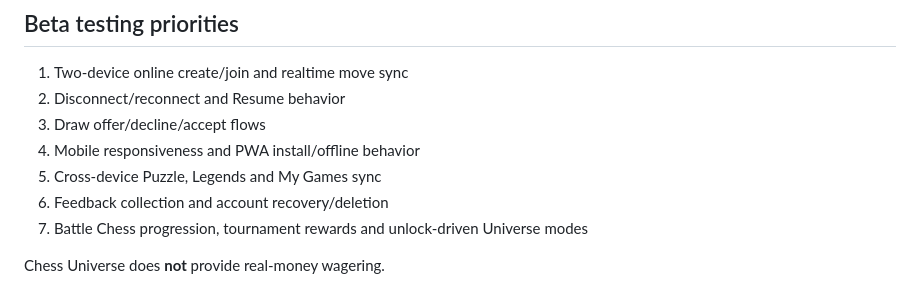
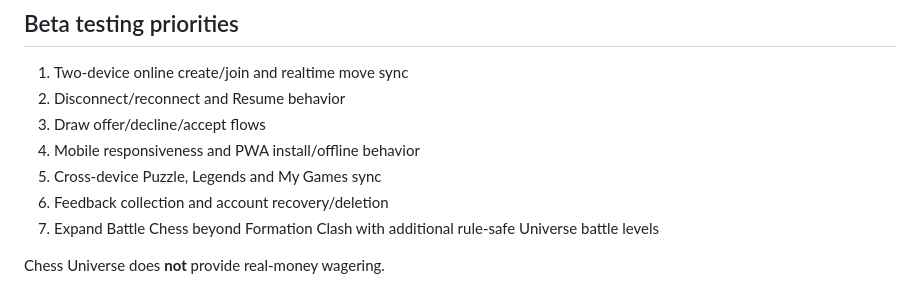
Before and after one commit to BTheCoderr/ChessUniverseV2, a Markdown page: README.md, the part around the change. GitHub-like rendering.

Commit message:
Document Universe rewards and Battle Chess

```diff
--- a/README.md
+++ b/README.md
@@ -74,6 +74,6 @@ Production deploys from `main`.
 4. Mobile responsiveness and PWA install/offline behavior
 5. Cross-device Puzzle, Legends and My Games sync
 6. Feedback collection and account recovery/deletion
-7. Battle Chess progression, tournament rewards and unlock-driven Universe modes
+7. Expand Battle Chess beyond Formation Clash with additional rule-safe Universe battle levels
 
 Chess Universe does **not** provide real-money wagering.
```
